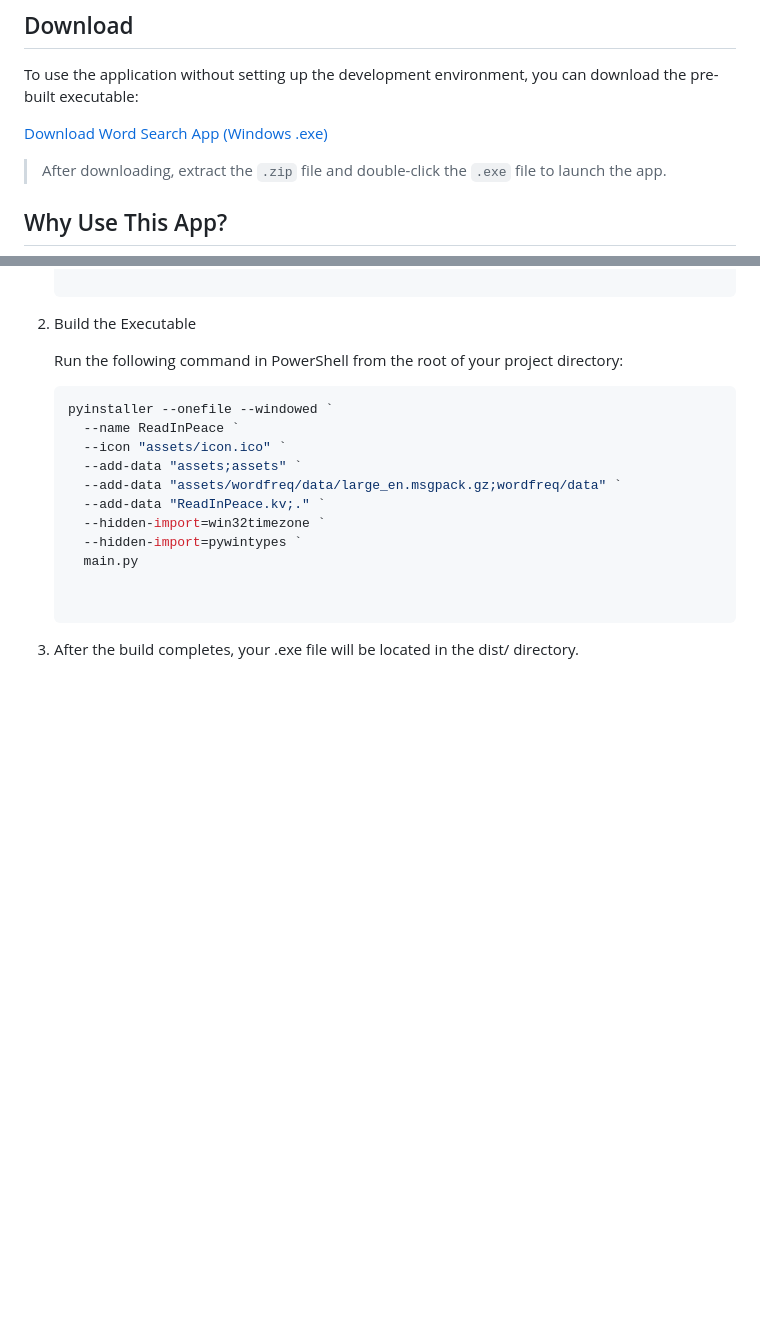
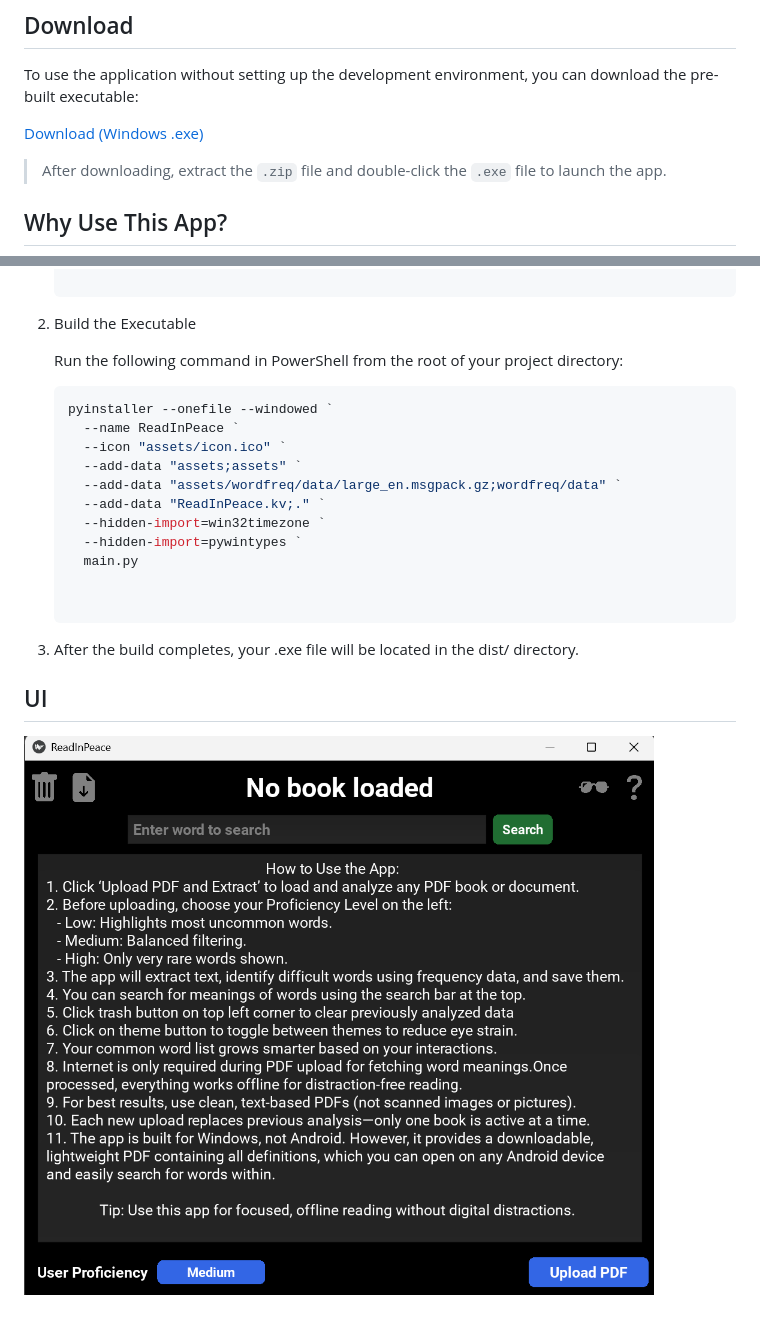
Before and after one commit to i0Ta07/Read-In-Peace, a Markdown page: README.md, 2 parts joined by grey strips. Rendered like a GitHub page; pictures changed too: ui.png (added); blank space fills up the shorter version.

Commit message:
Add UI Image

```diff
--- a/README.md
+++ b/README.md
@@ -26,7 +26,7 @@ User-friendly app designed to help readers expand their vocabulary and improve r
 
 To use the application without setting up the development environment, you can download the pre-built executable:
 
-[Download Word Search App (Windows .exe)](https://drive.google.com/drive/folders/1JwQyfh3aH2QDaz5jHnjBCVg5MwlTaRov?usp=sharing)
+[Download (Windows .exe)](https://drive.google.com/drive/folders/1JwQyfh3aH2QDaz5jHnjBCVg5MwlTaRov?usp=sharing)
 
 > After downloading, extract the `.zip` file and double-click the `.exe` file to launch the app.
 
@@ -101,3 +101,7 @@ To create a standalone `.exe` file, follow the steps below. This will ensure all
 
 
 3. After the build completes, your .exe file will be located in the dist/ directory.
+
+## UI
+
+![UI](ui.png)
```
